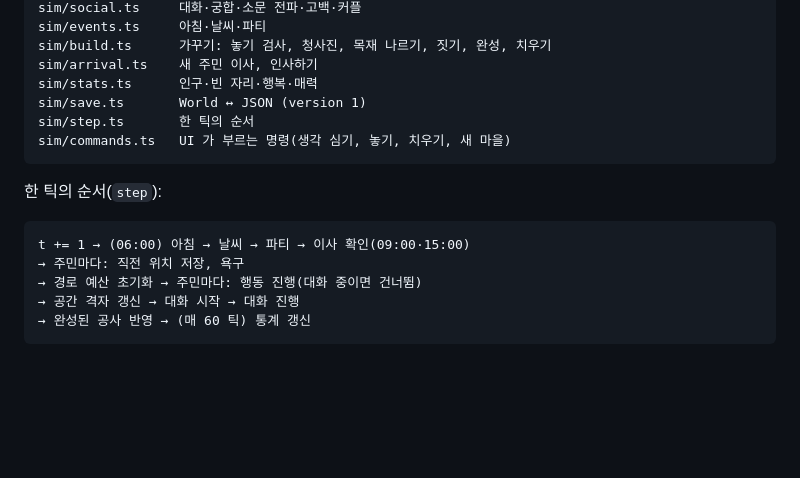
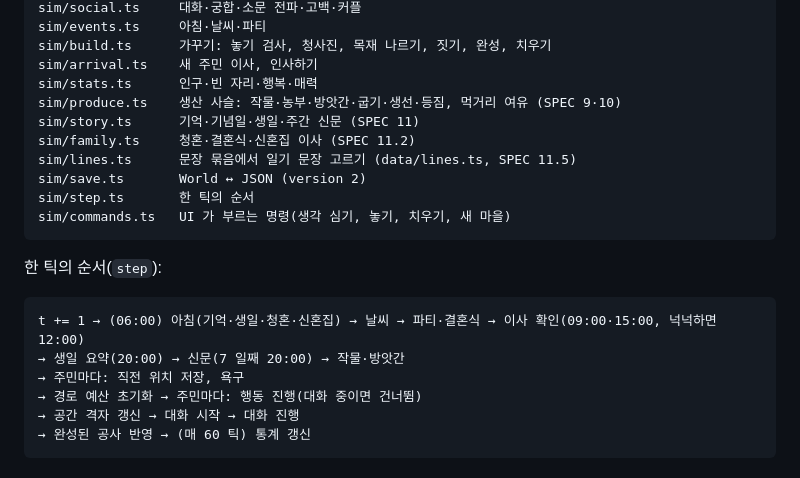
Before and after one commit to seniya/game-town-builder, a Markdown page: docs/dotori/ARCHITECTURE.md, the part around the change. Rendered like a GitHub page; blank space fills up the shorter version.

Commit message:
docs(dotori): ARCHITECTURE 3 장에 produce·story·family·lines 모듈과 V2.5·V3 틱 순서, 저장 판 2 반영
Co-Authored-By: Claude Opus 5.5 (1M context) <noreply@anthropic.com>

````diff
--- a/docs/dotori/ARCHITECTURE.md
+++ b/docs/dotori/ARCHITECTURE.md
@@ -51,7 +51,11 @@ sim/events.ts     아침·날씨·파티
 sim/build.ts      가꾸기: 놓기 검사, 청사진, 목재 나르기, 짓기, 완성, 치우기
 sim/arrival.ts    새 주민 이사, 인사하기
 sim/stats.ts      인구·빈 자리·행복·매력
-sim/save.ts       World ↔ JSON (version 1)
+sim/produce.ts    생산 사슬: 작물·농부·방앗간·굽기·생선·등짐, 먹거리 여유 (SPEC 9·10)
+sim/story.ts      기억·기념일·생일·주간 신문 (SPEC 11)
+sim/family.ts     청혼·결혼식·신혼집 이사 (SPEC 11.2)
+sim/lines.ts      문장 묶음에서 일기 문장 고르기 (data/lines.ts, SPEC 11.5)
+sim/save.ts       World ↔ JSON (version 2)
 sim/step.ts       한 틱의 순서
 sim/commands.ts   UI 가 부르는 명령(생각 심기, 놓기, 치우기, 새 마을)
 ```
@@ -59,7 +63,8 @@ sim/commands.ts   UI 가 부르는 명령(생각 심기, 놓기, 치우기, 새
 한 틱의 순서(`step`):
 
 ```text
-t += 1 → (06:00) 아침 → 날씨 → 파티 → 이사 확인(09:00·15:00)
+t += 1 → (06:00) 아침(기억·생일·청혼·신혼집) → 날씨 → 파티·결혼식 → 이사 확인(09:00·15:00, 넉넉하면 12:00)
+→ 생일 요약(20:00) → 신문(7 일째 20:00) → 작물·방앗간
 → 주민마다: 직전 위치 저장, 욕구
 → 경로 예산 초기화 → 주민마다: 행동 진행(대화 중이면 건너뜀)
 → 공간 격자 갱신 → 대화 시작 → 대화 진행
````
